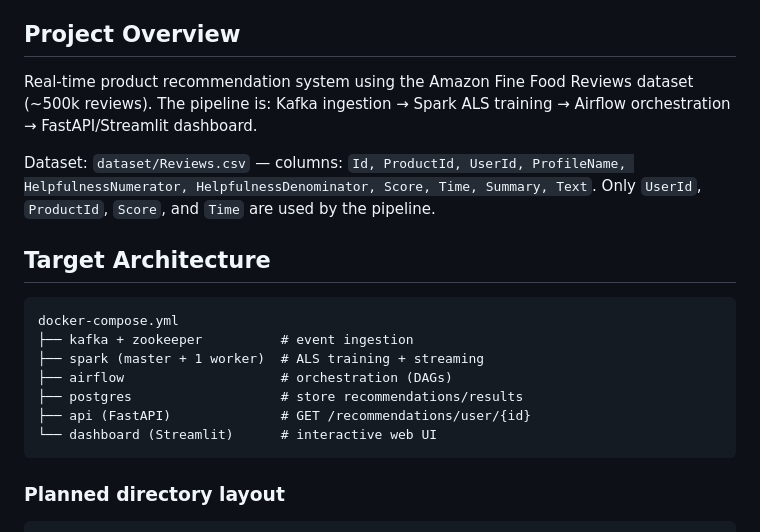
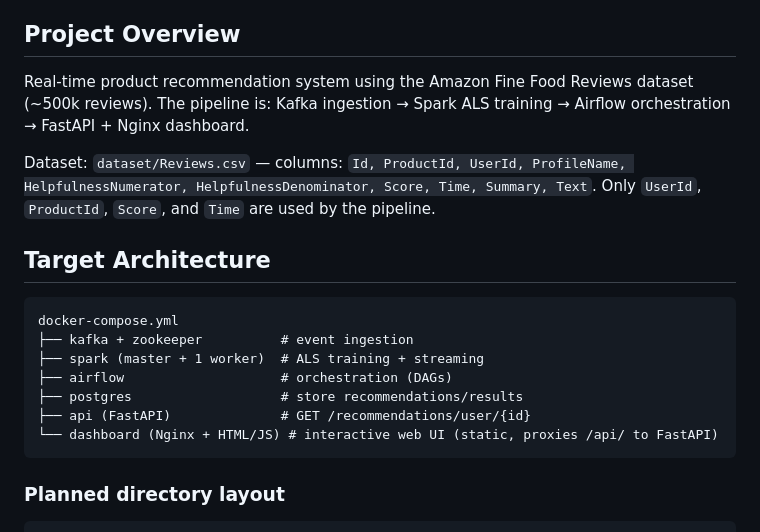
Before and after one commit to MedGm/Real-time-Product-Recommender, a Markdown page: CLAUDE.md, the part around the change. Rendered like a GitHub page.

Commit message:
docs: update CLAUDE.md to reflect Nginx/HTML dashboard replacing Streamlit

````diff
--- a/CLAUDE.md
+++ b/CLAUDE.md
@@ -4,7 +4,7 @@ This file provides guidance to Claude Code (claude.ai/code) when working with co
 
 ## Project Overview
 
-Real-time product recommendation system using the Amazon Fine Food Reviews dataset (~500k reviews). The pipeline is: Kafka ingestion → Spark ALS training → Airflow orchestration → FastAPI/Streamlit dashboard.
+Real-time product recommendation system using the Amazon Fine Food Reviews dataset (~500k reviews). The pipeline is: Kafka ingestion → Spark ALS training → Airflow orchestration → FastAPI + Nginx dashboard.
 
 Dataset: `dataset/Reviews.csv` — columns: `Id, ProductId, UserId, ProfileName, HelpfulnessNumerator, HelpfulnessDenominator, Score, Time, Summary, Text`. Only `UserId`, `ProductId`, `Score`, and `Time` are used by the pipeline.
 
@@ -17,7 +17,7 @@ docker-compose.yml
 ├── airflow                    # orchestration (DAGs)
 ├── postgres                   # store recommendations/results
 ├── api (FastAPI)              # GET /recommendations/user/{id}
-└── dashboard (Streamlit)      # interactive web UI
+└── dashboard (Nginx + HTML/JS) # interactive web UI (static, proxies /api/ to FastAPI)
 ```
 
 ### Planned directory layout
````
